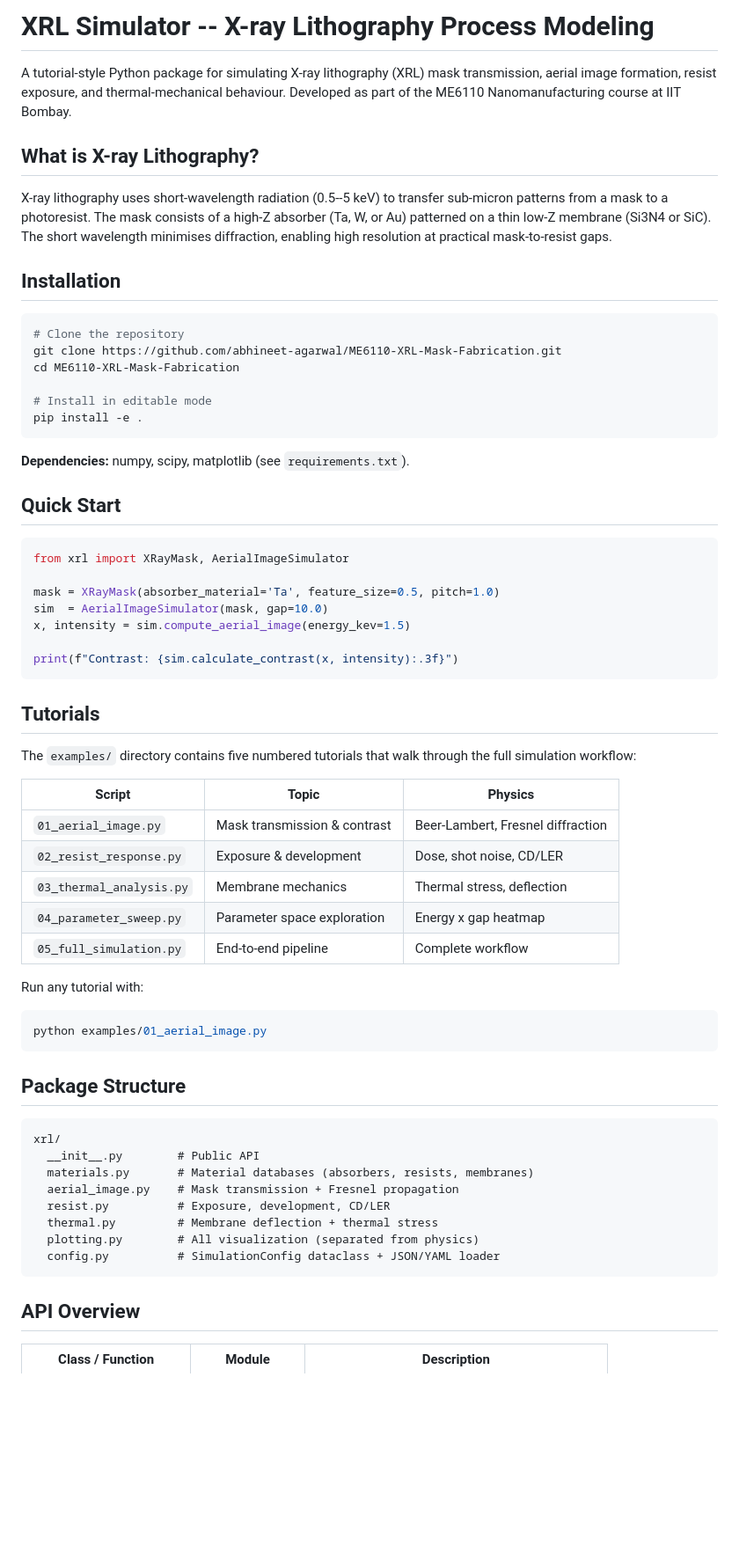
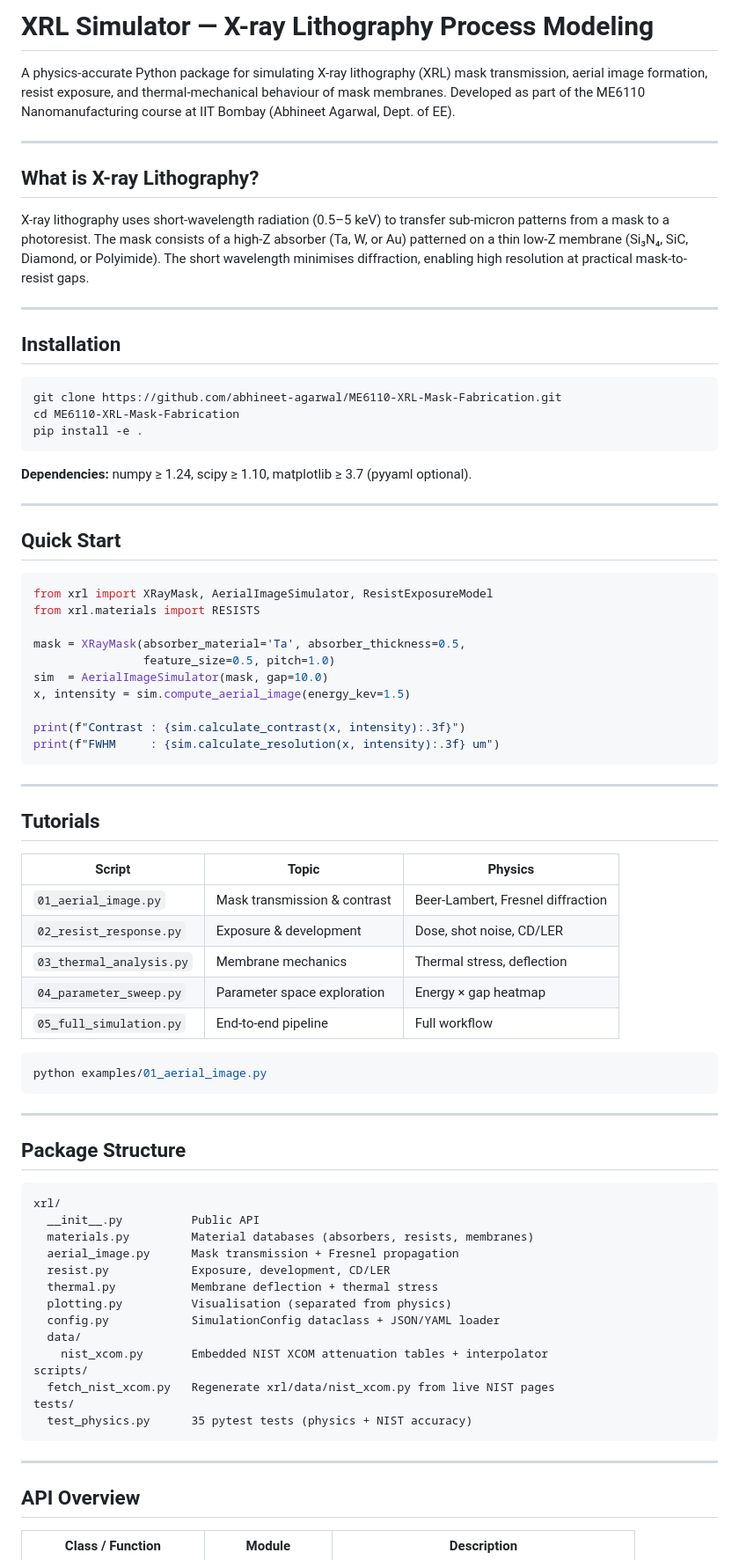
Before and after one commit to abhineet-agarwal/ME6110-XRL-Mask-Fabrication, a Markdown page: README.md, the part around one of its changes. Shown at 88% size. Rendered like a GitHub page; blank space fills up the shorter version.

````diff
--- a/README.md
+++ b/README.md
@@ -1,74 +1,87 @@
-# XRL Simulator -- X-ray Lithography Process Modeling
+# XRL Simulator — X-ray Lithography Process Modeling
 
-A tutorial-style Python package for simulating X-ray lithography (XRL) mask
-transmission, aerial image formation, resist exposure, and thermal-mechanical
-behaviour.  Developed as part of the ME6110 Nanomanufacturing course at
-IIT Bombay.
+A physics-accurate Python package for simulating X-ray lithography (XRL)
+mask transmission, aerial image formation, resist exposure, and
+thermal-mechanical behaviour of mask membranes.  Developed as part of the
+ME6110 Nanomanufacturing course at IIT Bombay (Abhineet Agarwal, Dept. of EE).
+
+---
 
 ## What is X-ray Lithography?
 
-X-ray lithography uses short-wavelength radiation (0.5--5 keV) to transfer
+X-ray lithography uses short-wavelength radiation (0.5–5 keV) to transfer
 sub-micron patterns from a mask to a photoresist.  The mask consists of a
-high-Z absorber (Ta, W, or Au) patterned on a thin low-Z membrane (Si3N4 or
-SiC).  The short wavelength minimises diffraction, enabling high resolution
-at practical mask-to-resist gaps.
+high-Z absorber (Ta, W, or Au) patterned on a thin low-Z membrane (Si₃N₄,
+SiC, Diamond, or Polyimide).  The short wavelength minimises diffraction,
+enabling high resolution at practical mask-to-resist gaps.
+
+---
 
 ## Installation
 
 ```bash
-# Clone the repository
 git clone https://github.com/abhineet-agarwal/ME6110-XRL-Mask-Fabrication.git
 cd ME6110-XRL-Mask-Fabrication
-
-# Install in editable mode
 pip install -e .
 ```
 
-**Dependencies:** numpy, scipy, matplotlib (see `requirements.txt`).
+**Dependencies:** numpy ≥ 1.24, scipy ≥ 1.10, matplotlib ≥ 3.7 (pyyaml optional).
+
+---
 
 ## Quick Start
 
 ```python
-from xrl import XRayMask, AerialImageSimulator
+from xrl import XRayMask, AerialImageSimulator, ResistExposureModel
+from xrl.materials import RESISTS
 
-mask = XRayMask(absorber_material='Ta', feature_size=0.5, pitch=1.0)
+mask = XRayMask(absorber_material='Ta', absorber_thickness=0.5,
+                feature_size=0.5, pitch=1.0)
 sim  = AerialImageSimulator(mask, gap=10.0)
 x, intensity = sim.compute_aerial_image(energy_kev=1.5)
 
-print(f"Contrast: {sim.calculate_contrast(x, intensity):.3f}")
+print(f"Contrast : {sim.calculate_contrast(x, intensity):.3f}")
+print(f"FWHM     : {sim.calculate_resolution(x, intensity):.3f} um")
 ```
 
+---
+
 ## Tutorials
-
-The `examples/` directory contains five numbered tutorials that walk through
-the full simulation workflow:
 
 | Script | Topic | Physics |
 |--------|-------|---------|
 | `01_aerial_image.py` | Mask transmission & contrast | Beer-Lambert, Fresnel diffraction |
 | `02_resist_response.py` | Exposure & development | Dose, shot noise, CD/LER |
 | `03_thermal_analysis.py` | Membrane mechanics | Thermal stress, deflection |
-| `04_parameter_sweep.py` | Parameter space exploration | Energy x gap heatmap |
-| `05_full_simulation.py` | End-to-end pipeline | Complete workflow |
-
-Run any tutorial with:
+| `04_parameter_sweep.py` | Parameter space exploration | Energy × gap heatmap |
+| `05_full_simulation.py` | End-to-end pipeline | Full workflow |
 
 ```bash
 python examples/01_aerial_image.py
 ```
 
+---
+
 ## Package Structure
 
 ```
 xrl/
-  __init__.py        # Public API
-  materials.py       # Material databases (absorbers, resists, membranes)
-  aerial_image.py    # Mask transmission + Fresnel propagation
-  resist.py          # Exposure, development, CD/LER
-  thermal.py         # Membrane deflection + thermal stress
-  plotting.py        # All visualization (separated from physics)
-  config.py          # SimulationConfig dataclass + JSON/YAML loader
+  __init__.py          Public API
+  materials.py         Material databases (absorbers, resists, membranes)
+  aerial_image.py      Mask transmission + Fresnel propagation
+  resist.py            Exposure, development, CD/LER
+  thermal.py           Membrane deflection + thermal stress
+  plotting.py          Visualisation (separated from physics)
+  config.py            SimulationConfig dataclass + JSON/YAML loader
+  data/
+    nist_xcom.py       Embedded NIST XCOM attenuation tables + interpolator
+scripts/
+  fetch_nist_xcom.py   Regenerate xrl/data/nist_xcom.py from live NIST pages
+tests/
+  test_physics.py      35 pytest tests (physics + NIST accuracy)
 ```
+
+---
 
 ## API Overview
 
````
Also changed, not shown: other parts of README.md (+116 -17 lines).
